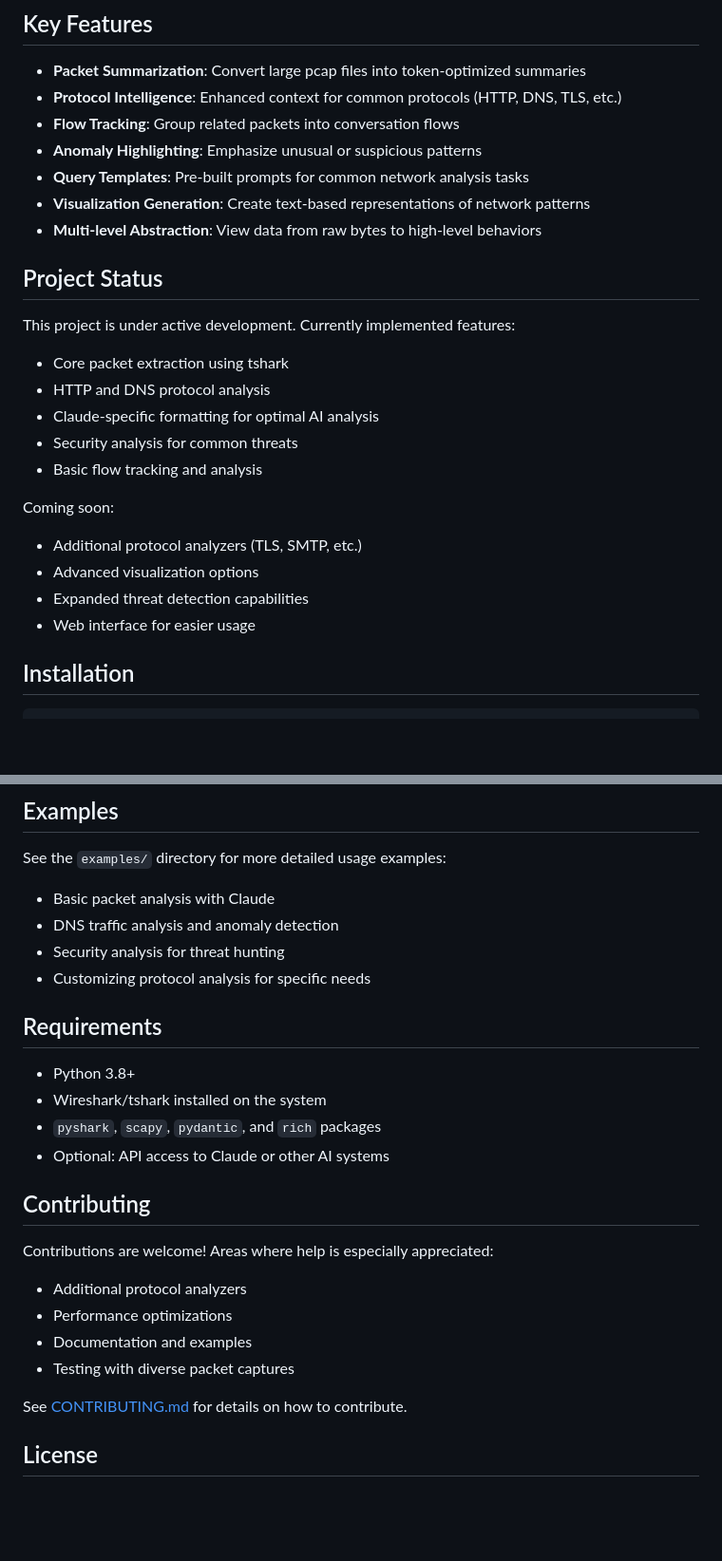
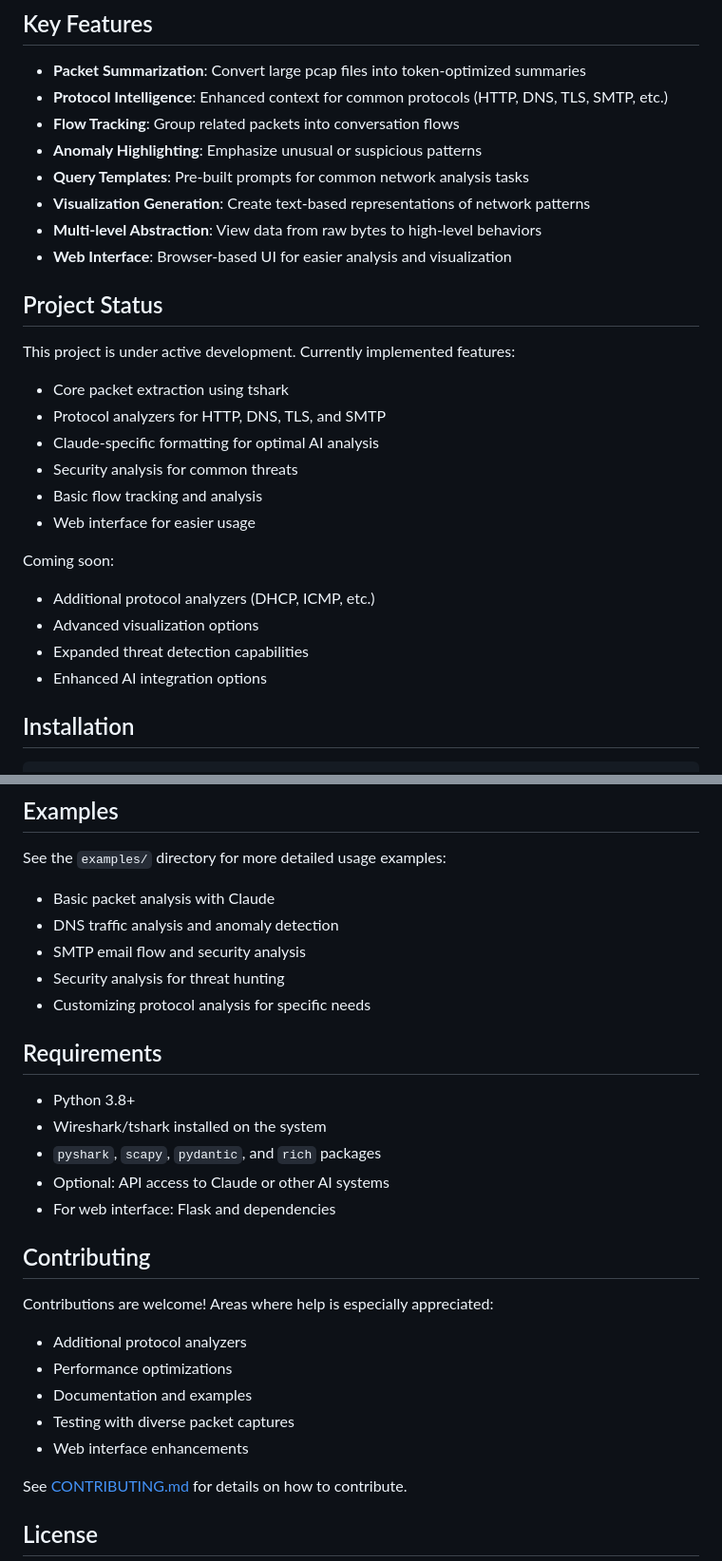
Before and after one commit to sarthaksiddha/Wireshark-mcp, a Markdown page: README.md, 2 parts joined by grey strips. Shown: that part at 95% size. Drawn GitHub-style; blank space fills up the shorter version.

```diff
--- a/README.md
+++ b/README.md
@@ -16,28 +16,30 @@ The protocol:
 ## Key Features
 
 - **Packet Summarization**: Convert large pcap files into token-optimized summaries
-- **Protocol Intelligence**: Enhanced context for common protocols (HTTP, DNS, TLS, etc.)
+- **Protocol Intelligence**: Enhanced context for common protocols (HTTP, DNS, TLS, SMTP, etc.)
 - **Flow Tracking**: Group related packets into conversation flows
 - **Anomaly Highlighting**: Emphasize unusual or suspicious patterns
 - **Query Templates**: Pre-built prompts for common network analysis tasks
 - **Visualization Generation**: Create text-based representations of network patterns
 - **Multi-level Abstraction**: View data from raw bytes to high-level behaviors
+- **Web Interface**: Browser-based UI for easier analysis and visualization
 
 ## Project Status
 
 This project is under active development. Currently implemented features:
 
 - Core packet extraction using tshark
-- HTTP and DNS protocol analysis
+- Protocol analyzers for HTTP, DNS, TLS, and SMTP
 - Claude-specific formatting for optimal AI analysis
 - Security analysis for common threats
 - Basic flow tracking and analysis
+- Web interface for easier usage
 
 Coming soon:
-- Additional protocol analyzers (TLS, SMTP, etc.)
+- Additional protocol analyzers (DHCP, ICMP, etc.)
 - Advanced visualization options
 - Expanded threat detection capabilities
-- Web interface for easier usage
+- Enhanced AI integration options
 
 ## Installation
 
@@ -217,6 +265,7 @@ See the `examples/` directory for more detailed usage examples:
 
 - Basic packet analysis with Claude
 - DNS traffic analysis and anomaly detection
+- SMTP email flow and security analysis
 - Security analysis for threat hunting
 - Customizing protocol analysis for specific needs
 
@@ -226,6 +275,7 @@ See the `examples/` directory for more detailed usage examples:
 - Wireshark/tshark installed on the system
 - `pyshark`, `scapy`, `pydantic`, and `rich` packages
 - Optional: API access to Claude or other AI systems
+- For web interface: Flask and dependencies
 
 ## Contributing
 
@@ -235,6 +285,7 @@ Contributions are welcome! Areas where help is especially appreciated:
 - Performance optimizations
 - Documentation and examples
 - Testing with diverse packet captures
+- Web interface enhancements
 
 See [CONTRIBUTING.md](CONTRIBUTING.md) for details on how to contribute.
 
```
Also changed, not shown: other parts of README.md (+46 -0 lines).
